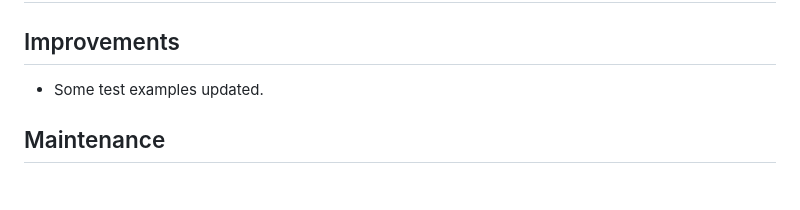
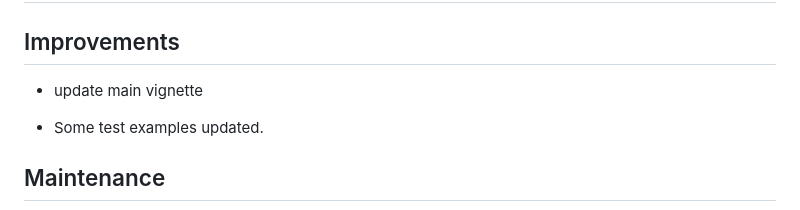
Before and after one commit to WinzarH/LikertMakeR, a Markdown page: NEWS.md, the part around the change printed below. GitHub-like rendering; blank space fills up the shorter version.

```diff
--- a/NEWS.md
+++ b/NEWS.md
@@ -4,5 +4,7 @@
 
 ## Improvements
+
+- update main vignette
 
 - Some test examples updated.
 
```
Also changed, not shown: other parts of NEWS.md (+1 -1 lines).
